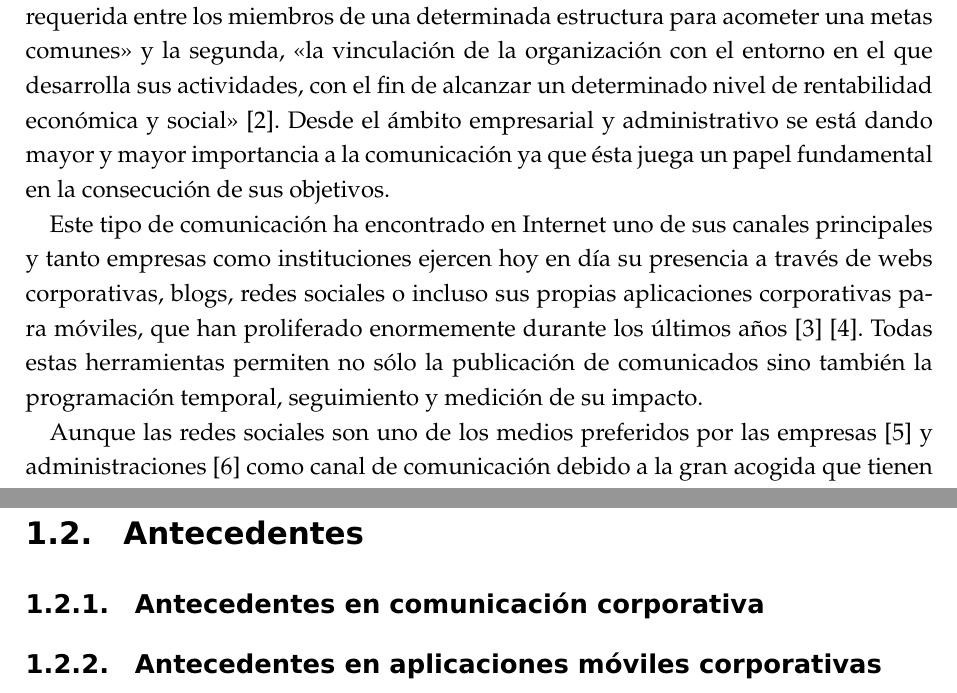
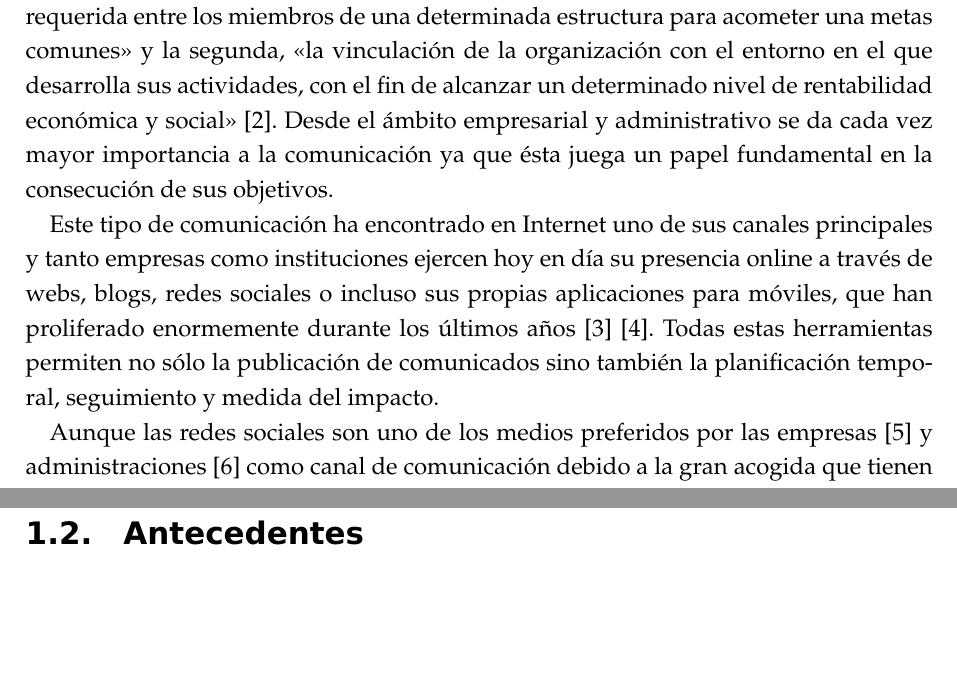
Before and after one commit to eduarroyo/memoria-tecnica, a LaTeX book (00-memoria-tecnica.tex, which reads capitulos/010-introduccion.tex): two parts of pages 9 and 10 of 27, joined at a grey line, cut so that both start at the same text, the shorter picture padded with empty space. Compiled offline with pdfLaTeX.

Commit message:
Sección antecedentes, cambios en la introducción

```diff
--- a/capitulos/010-introduccion.tex
+++ b/capitulos/010-introduccion.tex
@@ -1,8 +1,8 @@
 \chapter{Introducción}
 \section{Definición del problema}
-La \emph{Comunicación Corporativa} se define como <<la totalidad de los recursos de comunicación de los que dispone una organización para llegar efectivamente a sus públicos>> \cite{riel_2001}. Dentro de este concepto, se distingue entre la \emph{Comunicación Corporativa Interna} y la \emph{Comunicación Corporativa Externa} siendo la primera <<todo lo relativo a la conexión requerida entre los miembros de una determinada estructura para acometer una metas comunes>> y la segunda, <<la vinculación de la organización con el entorno en el que desarrolla sus actividades, con el fin de alcanzar un determinado nivel de rentabilidad económica y social>> \cite{castro_2007}. Desde el ámbito empresarial y administrativo se está dando mayor y mayor importancia a la comunicación ya que ésta juega un papel fundamental en la consecución de sus objetivos.
+La \emph{Comunicación Corporativa} se define como <<la totalidad de los recursos de comunicación de los que dispone una organización para llegar efectivamente a sus públicos>> \cite{riel_2001}. Dentro de este concepto, se distingue entre la \emph{Comunicación Corporativa Interna} y la \emph{Comunicación Corporativa Externa} siendo la primera <<todo lo relativo a la conexión requerida entre los miembros de una determinada estructura para acometer una metas comunes>> y la segunda, <<la vinculación de la organización con el entorno en el que desarrolla sus actividades, con el fin de alcanzar un determinado nivel de rentabilidad económica y social>> \cite{castro_2007}. Desde el ámbito empresarial y administrativo se da cada vez mayor importancia a la comunicación ya que ésta juega un papel fundamental en la consecución de sus objetivos.
 
-Este tipo de comunicación ha encontrado en Internet uno de sus canales principales y tanto empresas como instituciones ejercen hoy en día su presencia a través de webs corporativas, blogs, redes sociales o incluso sus propias aplicaciones corporativas para móviles, que han proliferado enormemente durante los últimos años \cite{playstore} \cite{appstore}. Todas estas herramientas permiten no sólo la publicación de comunicados sino también la programación temporal, seguimiento y medición de su impacto.
+Este tipo de comunicación ha encontrado en Internet uno de sus canales principales y tanto empresas como instituciones ejercen hoy en día su presencia online a través de webs, blogs, redes sociales o incluso sus propias aplicaciones para móviles, que han proliferado enormemente durante los últimos años \cite{playstore} \cite{appstore}. Todas estas herramientas permiten no sólo la publicación de comunicados sino también la planificación temporal, seguimiento y medida del impacto.
 
 Aunque las redes sociales son uno de los medios preferidos por las empresas \cite{linkedin} y administraciones \cite{grande2015casos} como canal de comunicación debido a la gran acogida que tienen entre la población, las aplicaciones móviles son una alternativa muy a tener en cuenta ya que cubren la muy frecuente necesidad de incluir otros servicios específicos de la organización como por ejemplo:
 \begin{itemize}
@@ -13,6 +13,3 @@ Aunque las redes sociales son uno de los medios preferidos por las empresas \cit
 Además, las aplicaciones salvan algunos de los inconvenientes de las redes sociales como la cesión de datos, la alta exposición a la crítica o la obligación de adaptarse al diseño y las reglas de negocio impuestas por un tercero.
 
 \section{Antecedentes}
-\subsection{Antecedentes en comunicación corporativa}
-
-\subsection{Antecedentes en aplicaciones móviles corporativas}
```
